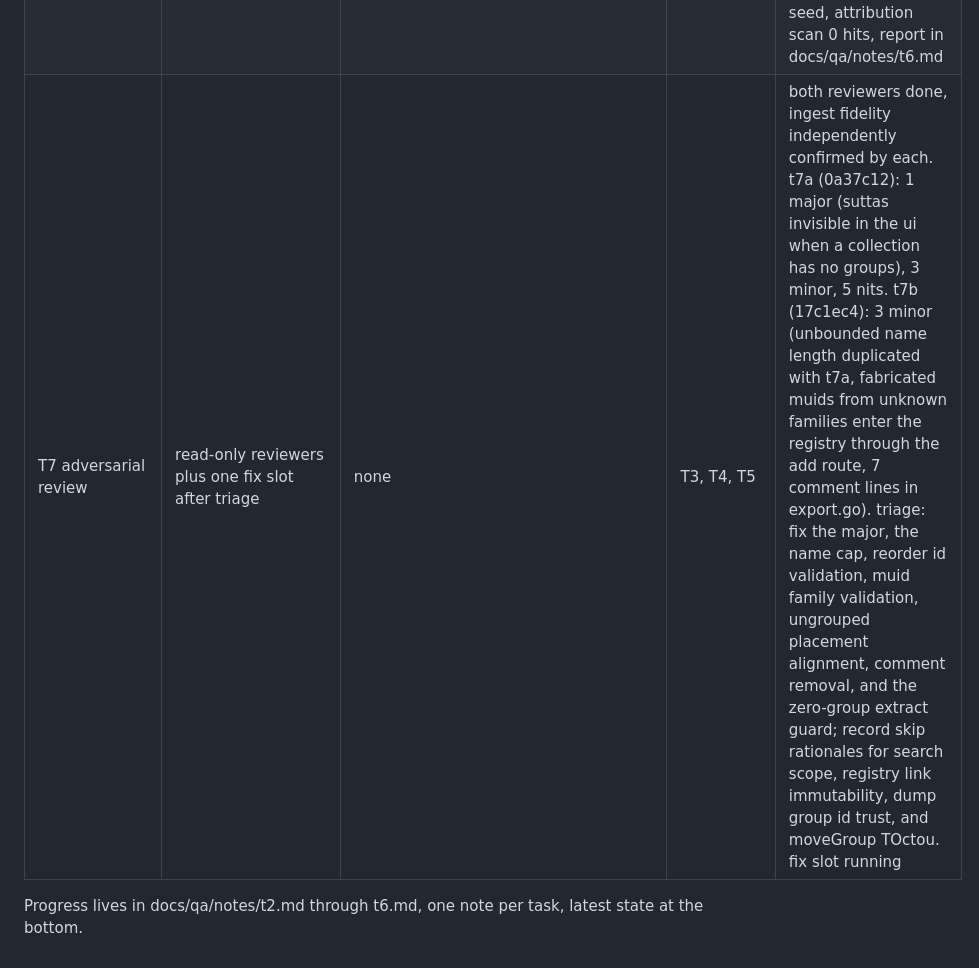
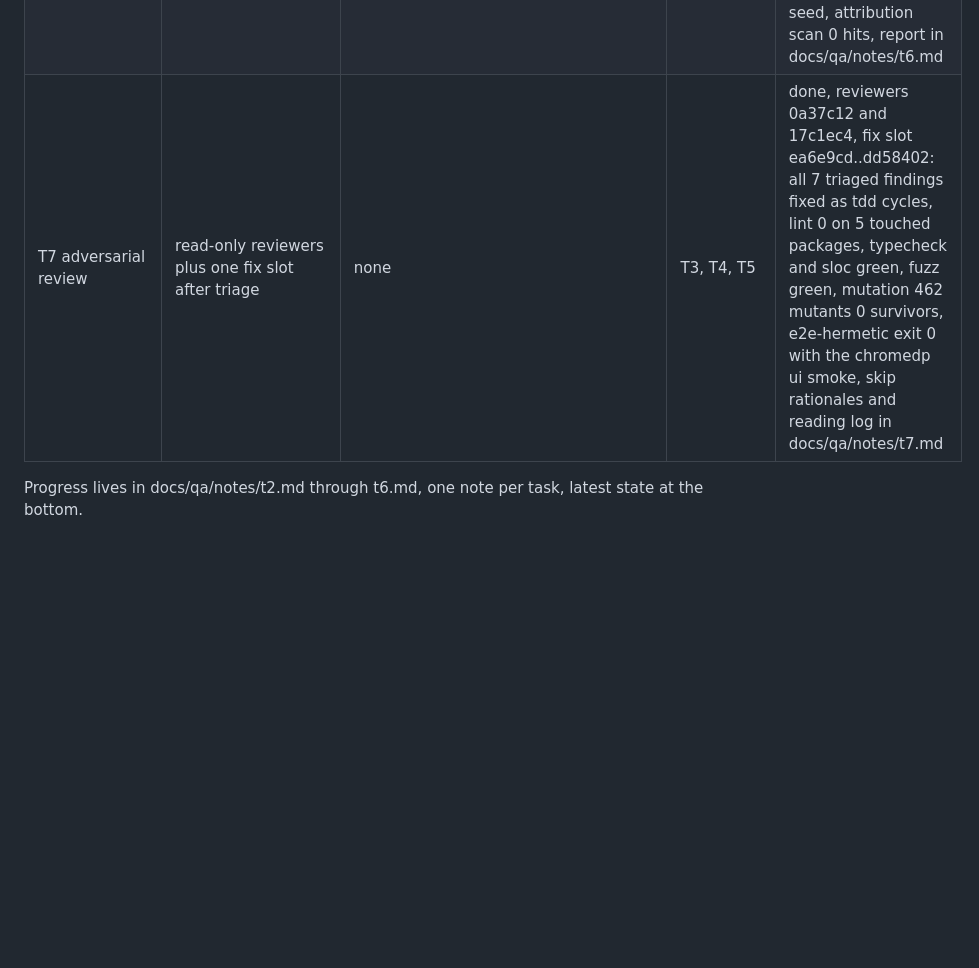
Before and after one commit to lavantien/quotes-manager, a Markdown page: docs/qa/sutta-collections-board.md, the part around the change. Drawn GitHub-style; blank space fills up the shorter version.

Commit message:
docs: close t7 on the triaged fixes and full lane gates

```diff
--- a/docs/qa/sutta-collections-board.md
+++ b/docs/qa/sutta-collections-board.md
@@ -18,6 +18,6 @@ First launch attempt (2026-10-20 18:20) landed all three agents in a web-only to
 | T4 extract+seed wiring | quotes-manager | internal/cli/extract*.go, internal/seed/**, database/seed.sql | T2 | done, commits 4b46c92..77dc0f9: extract renders the dump tables into seed.sql (109 quotes, 471 suttas, 16 groups, AriyaSavaka collection id 1), sample collection seeding removed, qm suttas --lengths fills lengths from the published graph db, qm query suttas lists the registry and per-collection group-ordered output, deviations in docs/qa/notes/t4.md, main verified the verb end to end on 2026-10-20 19:33: 408 of 471 lengths from the published db in 2 seconds, collection 1 head AN 2.131 at 4 segments, tail DN 15 at 277, log docs/qa/logs/suttas-lengths-run.log, the verb needs an existing quotes.db (seeding happens on serve) and the env override is QM_CANON_DB_DIR |
 | T5 server groups UI | quotes-manager | internal/server/** except fakestore stubs, web/templates/** | T3, T4 seed names | done, commits 2dd9839..3b1a035: grouped collection zone with ungrouped section last and suttas shortest-first per section, 8 group and sutta routes over http with 26 handler tests, ids.txt carries quote ids then sutta muids, e2e pins the seeded AriyaSavaka view and full user flow, fuzz found and fixed percent-encoded NUL in group names, mutation 216 mutants 0 survivors, e2e-hermetic green with the chromedp UI smoke, report in docs/qa/notes/t5.md |
 | T6 docs and artifacts | quotes-manager | README.md, docs/diagrams/**, project-pictures/**, docs/qa/notes/t6.md | T4, T5 | done, commits 296cdd3..f1e4978: data model diagram gains the 3 tables and 5 relations, readme covers groups, routes read off the real registrations, seed shape and both verbs, 10 journey pictures regenerated against the new seed, attribution scan 0 hits, report in docs/qa/notes/t6.md |
-| T7 adversarial review | read-only reviewers plus one fix slot after triage | none | T3, T4, T5 | both reviewers done, ingest fidelity independently confirmed by each. t7a (0a37c12): 1 major (suttas invisible in the ui when a collection has no groups), 3 minor, 5 nits. t7b (17c1ec4): 3 minor (unbounded name length duplicated with t7a, fabricated muids from unknown families enter the registry through the add route, 7 comment lines in export.go). triage: fix the major, the name cap, reorder id validation, muid family validation, ungrouped placement alignment, comment removal, and the zero-group extract guard; record skip rationales for search scope, registry link immutability, dump group id trust, and moveGroup TOctou. fix slot running |
+| T7 adversarial review | read-only reviewers plus one fix slot after triage | none | T3, T4, T5 | done, reviewers 0a37c12 and 17c1ec4, fix slot ea6e9cd..dd58402: all 7 triaged findings fixed as tdd cycles, lint 0 on 5 touched packages, typecheck and sloc green, fuzz green, mutation 462 mutants 0 survivors, e2e-hermetic exit 0 with the chromedp ui smoke, skip rationales and reading log in docs/qa/notes/t7.md |
 
 Progress lives in docs/qa/notes/t2.md through t6.md, one note per task, latest state at the bottom.
```
